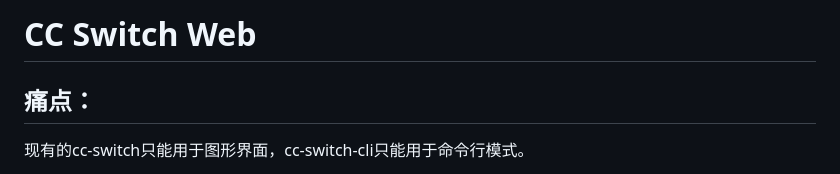
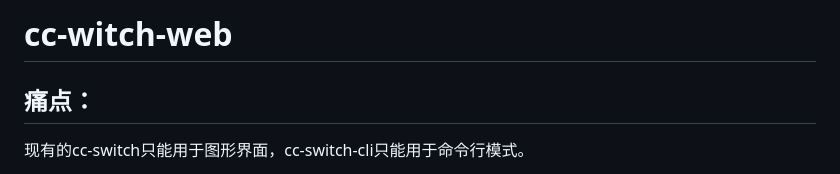
Before and after one commit to QinKunming/cc-switch-web, a Markdown page: README.md, the part around the change. Rendered like a GitHub page.

Commit message:
Rename project from 'CC Switch Web' to 'cc-witch-web'

```diff
--- a/README.md
+++ b/README.md
@@ -1,4 +1,4 @@
-# CC Switch Web
+# cc-witch-web
 
 ## 痛点：
 
```
